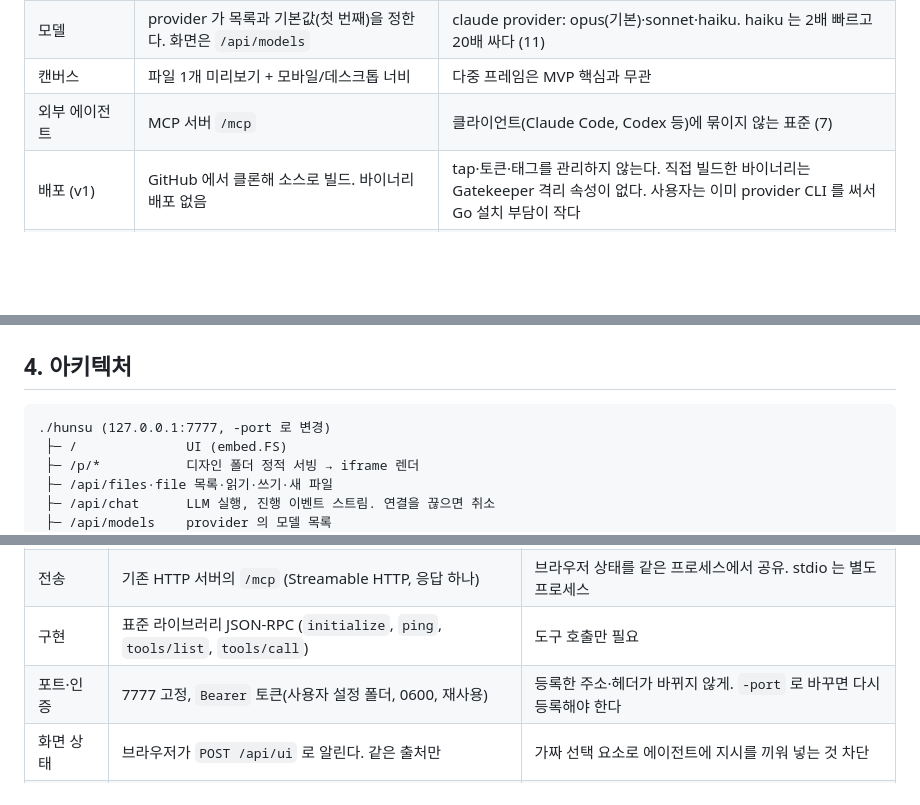
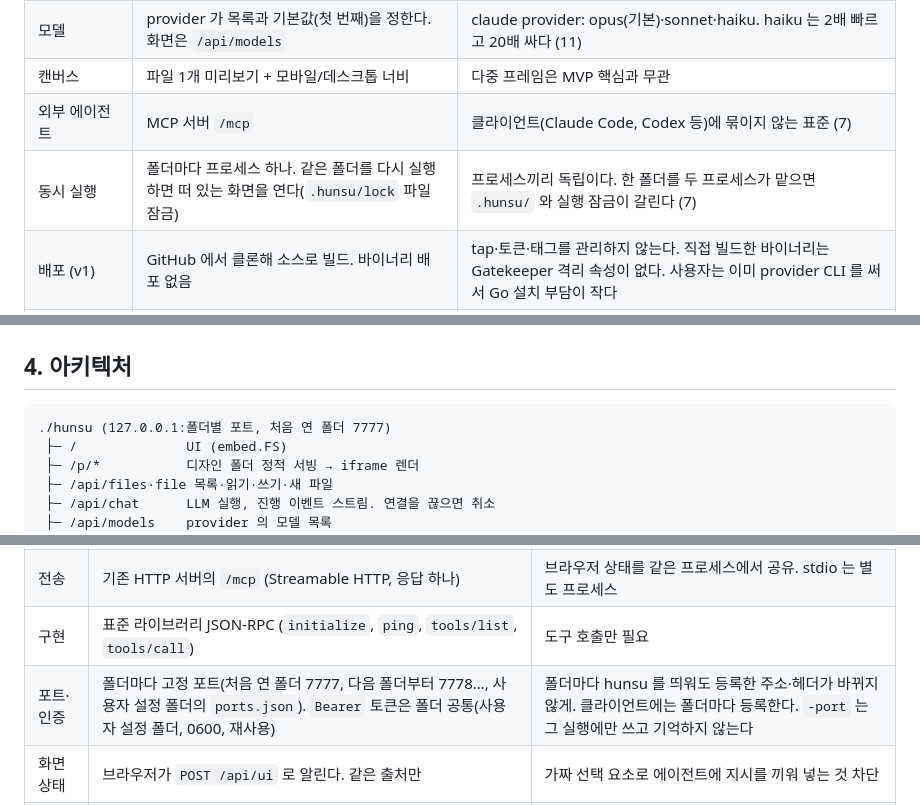
Before and after one commit to zzzinho/hunsu, a Markdown page: PLAN.md, 3 parts joined by grey strips. Rendered like a GitHub page; blank space fills up the shorter version.

Commit message:
기획: 폴더마다 hunsu 를 띄우는 구조 결정
Co-Authored-By: Claude Opus 5.5 <noreply@anthropic.com>

````diff
--- a/PLAN.md
+++ b/PLAN.md
@@ -42,6 +42,7 @@ HTML 로 디자인하는 로컬 디자인 도구. 원본을 직접 고치거나
 | 모델 | provider 가 목록과 기본값(첫 번째)을 정한다. 화면은 `/api/models` | claude provider: opus(기본)·sonnet·haiku. haiku 는 2배 빠르고 20배 싸다 (11) |
 | 캔버스 | 파일 1개 미리보기 + 모바일/데스크톱 너비 | 다중 프레임은 MVP 핵심과 무관 |
 | 외부 에이전트 | MCP 서버 `/mcp` | 클라이언트(Claude Code, Codex 등)에 묶이지 않는 표준 (7) |
+| 동시 실행 | 폴더마다 프로세스 하나. 같은 폴더를 다시 실행하면 떠 있는 화면을 연다(`.hunsu/lock` 파일 잠금) | 프로세스끼리 독립이다. 한 폴더를 두 프로세스가 맡으면 `.hunsu/` 와 실행 잠금이 갈린다 (7) |
 | 배포 (v1) | GitHub 에서 클론해 소스로 빌드. 바이너리 배포 없음 | tap·토큰·태그를 관리하지 않는다. 직접 빌드한 바이너리는 Gatekeeper 격리 속성이 없다. 사용자는 이미 provider CLI 를 써서 Go 설치 부담이 작다 |
 | provider 연결 (v1) | 각 CLI 의 로그인을 쓴다. hunsu 는 키를 갖지 않는다 | `claude auth status --json`, `codex login status` 로 확인하고 로그인 명령을 안내 |
 | UI 언어 (v1) | 영어 기본, 설정에서 한국어 | v1 은 다른 사람이 쓴다 |
@@ -52,7 +53,7 @@ HTML 로 디자인하는 로컬 디자인 도구. 원본을 직접 고치거나
 ## 4. 아키텍처
 
 ```
-./hunsu (127.0.0.1:7777, -port 로 변경)
+./hunsu (127.0.0.1:폴더별 포트, 처음 연 폴더 7777)
  ├─ /              UI (embed.FS)
  ├─ /p/*           디자인 폴더 정적 서빙 → iframe 렌더
  ├─ /api/files·file 목록·읽기·쓰기·새 파일
@@ -155,7 +156,7 @@ claude -p [--resume <id>] --safe-mode --restricted --strict-mcp-config
 | 도구 | `get_context`, `checkpoint`, `undo`, `open_page`, `screenshot`(Chrome 이 있을 때) | 브라우저 상태, 되돌리기, 렌더 결과만 hunsu 의 일 |
 | 전송 | 기존 HTTP 서버의 `/mcp` (Streamable HTTP, 응답 하나) | 브라우저 상태를 같은 프로세스에서 공유. stdio 는 별도 프로세스 |
 | 구현 | 표준 라이브러리 JSON-RPC (`initialize`, `ping`, `tools/list`, `tools/call`) | 도구 호출만 필요 |
-| 포트·인증 | 7777 고정, `Bearer` 토큰(사용자 설정 폴더, 0600, 재사용) | 등록한 주소·헤더가 바뀌지 않게. `-port` 로 바꾸면 다시 등록해야 한다 |
+| 포트·인증 | 폴더마다 고정 포트(처음 연 폴더 7777, 다음 폴더부터 7778…, 사용자 설정 폴더의 `ports.json`). `Bearer` 토큰은 폴더 공통(사용자 설정 폴더, 0600, 재사용) | 폴더마다 hunsu 를 띄워도 등록한 주소·헤더가 바뀌지 않게. 클라이언트에는 폴더마다 등록한다. `-port` 는 그 실행에만 쓰고 기억하지 않는다 |
 | 화면 상태 | 브라우저가 `POST /api/ui` 로 알린다. 같은 출처만 | 가짜 선택 요소로 에이전트에 지시를 끼워 넣는 것 차단 |
 | 브라우저 명령 | `GET /api/events` 의 `command` 이벤트 (SSE, 파일 변경 `change` 와 같은 연결) | `open_page`. 브라우저는 한 호스트에 연결을 6개까지만 열어 탭당 SSE 를 하나로 둔다 |
 | 안내문 | 디자인 규칙은 브라우저 채팅과 공유. 클라이언트 도구 이름을 쓰지 않는다 | 클라이언트 중립 |
````
Also changed, not shown: other parts of PLAN.md (+1 -0 lines), docs/design-doc.md (+4 -3 lines).
